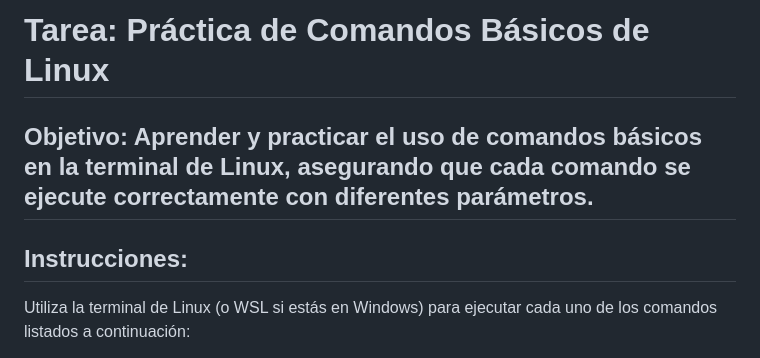
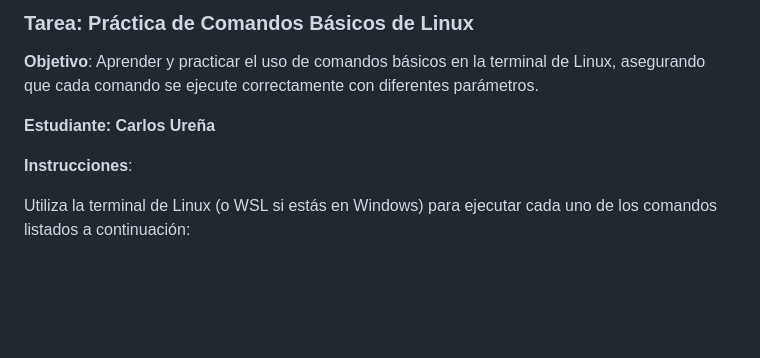
Before and after one commit to CmUv/cursoFSdev, a Markdown page: Comandos básicos linux/Comandos-Linux.md, the part around the change printed below. Rendered like a GitHub page; blank space fills up the shorter version.

```diff
--- a/Comandos básicos linux/Comandos-Linux.md
+++ b/Comandos básicos linux/Comandos-Linux.md
@@ -1,6 +1,10 @@
-# Tarea: Práctica de Comandos Básicos de Linux
-## Objetivo: Aprender y practicar el uso de comandos básicos en la terminal de Linux, asegurando que cada comando se ejecute correctamente con diferentes parámetros.
+### **Tarea: Práctica de Comandos Básicos de Linux**
 
-## Instrucciones:
+**Objetivo**: Aprender y practicar el uso de comandos básicos en la terminal de Linux, asegurando que cada comando se ejecute correctamente con diferentes parámetros.
+
+**Estudiante: Carlos Ureña**
+
+**Instrucciones**:
+
 Utiliza la terminal de Linux (o WSL si estás en Windows) para ejecutar cada uno de los comandos listados a continuación:
 
```
Also changed, not shown: other parts of Comandos básicos linux/Comandos-Linux.md (+89 -60 lines).
